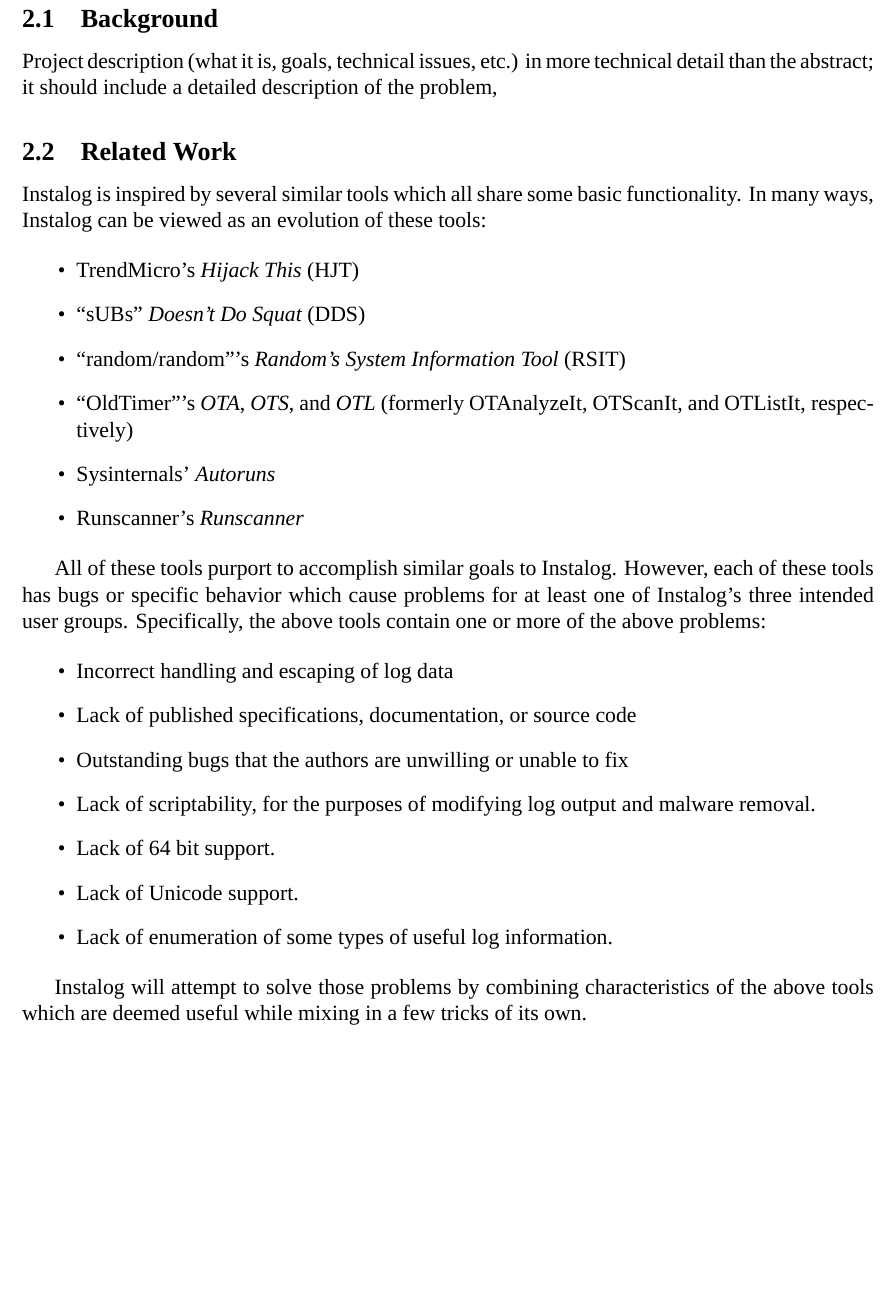
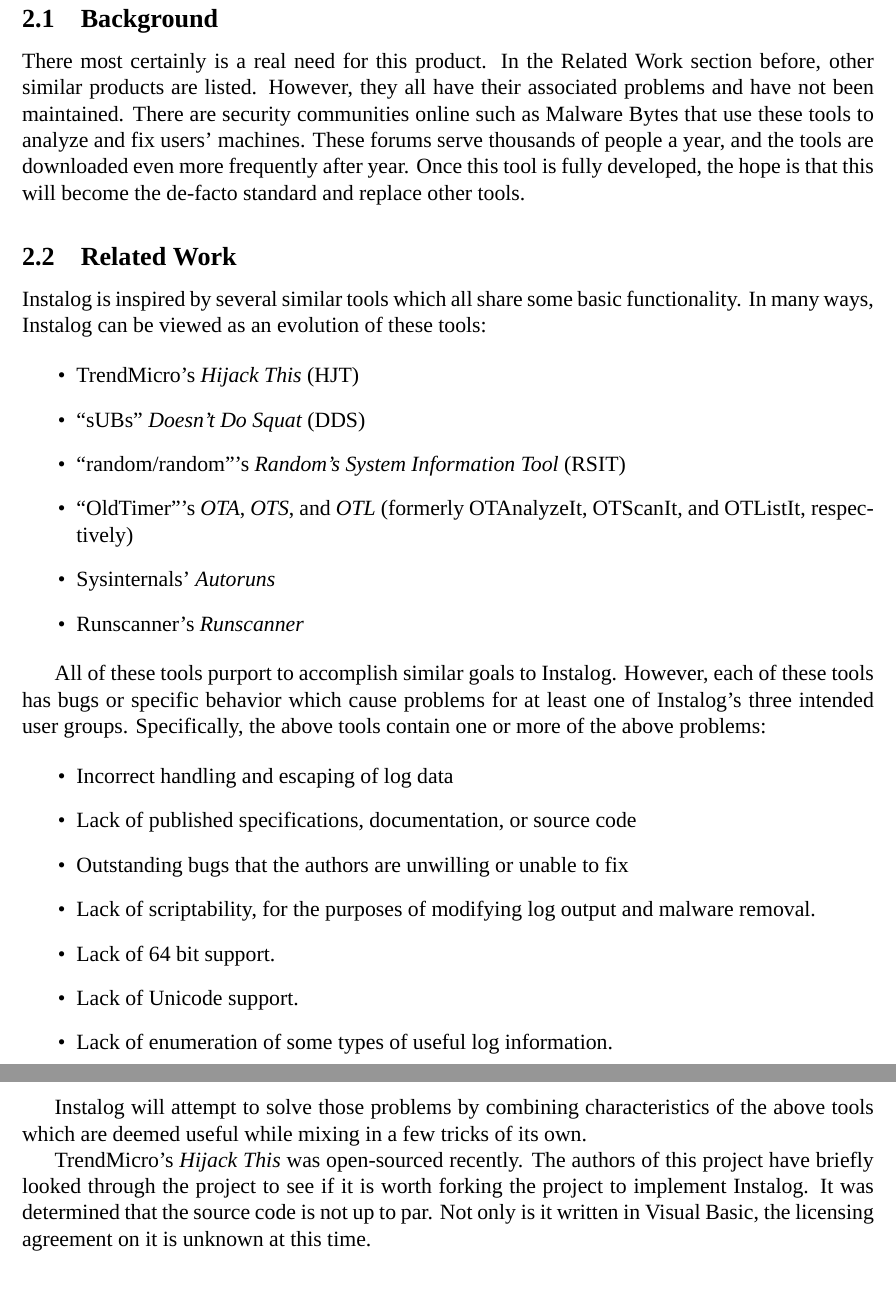
Before and after one commit to BillyONeal/Instalog, a LaTeX document (Docs/Project Report/ProjectReport.tex): part of page 4 of 15 before the commit and two parts of pages 4 and 5 of 15 after it, the two joined at a grey line, cut so that both start at the same text, the shorter picture padded with empty space. Compiled offline with XeLaTeX.

Commit message:
Finished the rest of the Project Report

```diff
--- a/Docs/Project Report/ProjectReport.tex
+++ b/Docs/Project Report/ProjectReport.tex
@@ -81,10 +81,14 @@
 
 \section{Introduction} \label{introduction}
 \subsection{Background}
-Project description (what it is, goals, technical issues, etc.) in more
-technical detail than the abstract; it should include a detailed description of
-the problem,
-% TODO Bill?  Otherwise, I'll just add some details to Abstract
+There most certainly is a real need for this product.  In the Related Work
+section before, other similar products are listed.  However, they all have their
+associated problems and have not been maintained.  There are security
+communities online such as Malware Bytes that use these tools to analyze and fix
+users' machines.  These forums serve thousands of people a year, and the tools
+are downloaded even more frequently after year.  Once this tool is fully
+developed, the hope is that this will become the de-facto standard and replace
+other tools.
 
 \subsection{Related Work}
 Instalog is inspired by several similar tools which all share some basic
@@ -121,6 +125,12 @@
 the above tools which are deemed useful while mixing in a few tricks of its
 own.
 
+TrendMicro's {\em Hijack This} was open-sourced recently.  The authors of this
+project have briefly looked through the project to see if it is worth forking
+the project to implement Instalog.  It was determined that the source code is
+not up to par.  Not only is it written in Visual Basic, the licensing agreement
+on it is unknown at this time.
+
 \subsection{Progress}
 As of this writing, most of the work done so far has been in the direction of
 getting the entire project planned out with requirements and specifications.
```
Also changed, not shown: Docs/Project Report/ProjectReport.tex (2 more changed lines).
